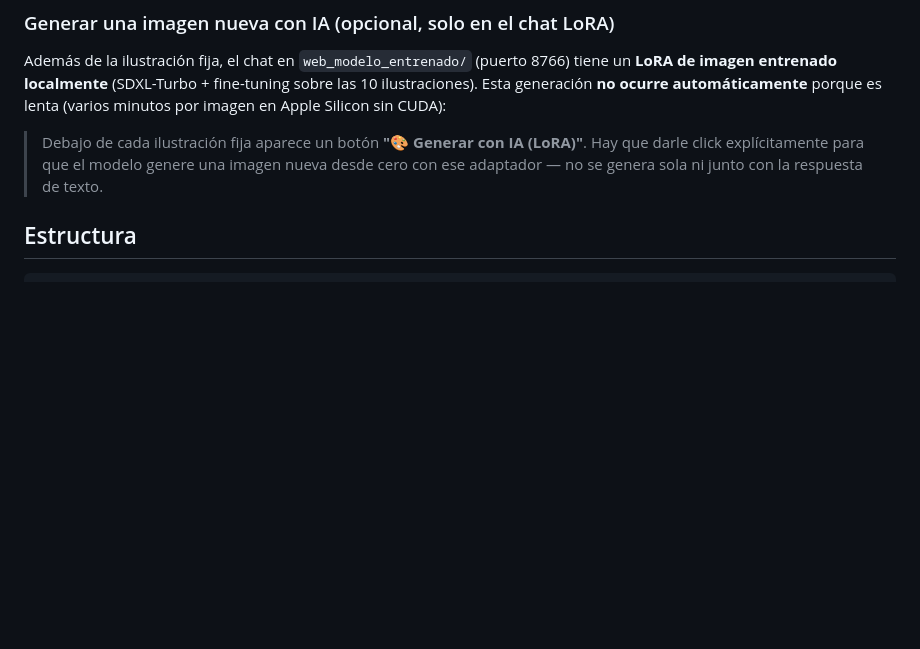
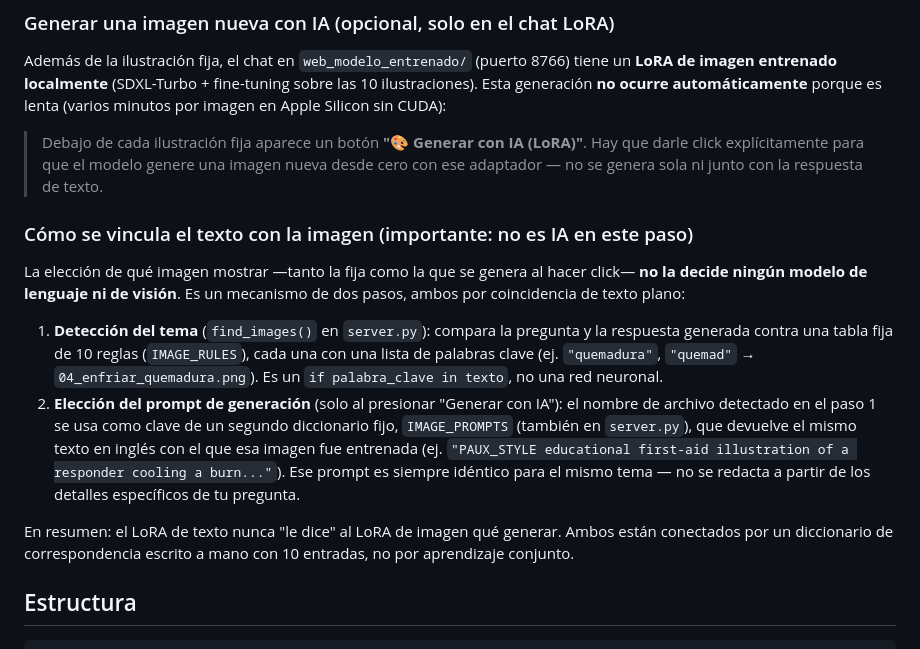
Before and after one commit to milagrossanchez/asistente-primeros-auxilios-ia, a Markdown page: README.md, the part around the change. Drawn GitHub-style; blank space fills up the shorter version.

Commit message:
Documentar el mecanismo real de vinculación texto-imagen (diccionarios fijos, no IA)

```diff
--- a/README.md
+++ b/README.md
@@ -20,6 +20,15 @@ Ambas webs muestran automáticamente la ilustración fija correspondiente (de la
 Además de la ilustración fija, el chat en `web_modelo_entrenado/` (puerto 8766) tiene un **LoRA de imagen entrenado localmente** (SDXL-Turbo + fine-tuning sobre las 10 ilustraciones). Esta generación **no ocurre automáticamente** porque es lenta (varios minutos por imagen en Apple Silicon sin CUDA):
 
 > Debajo de cada ilustración fija aparece un botón **"🎨 Generar con IA (LoRA)"**. Hay que darle click explícitamente para que el modelo genere una imagen nueva desde cero con ese adaptador — no se genera sola ni junto con la respuesta de texto.
+
+### Cómo se vincula el texto con la imagen (importante: no es IA en este paso)
+
+La elección de qué imagen mostrar —tanto la fija como la que se genera al hacer click— **no la decide ningún modelo de lenguaje ni de visión**. Es un mecanismo de dos pasos, ambos por coincidencia de texto plano:
+
+1. **Detección del tema** (`find_images()` en `server.py`): compara la pregunta y la respuesta generada contra una tabla fija de 10 reglas (`IMAGE_RULES`), cada una con una lista de palabras clave (ej. `"quemadura"`, `"quemad"` → `04_enfriar_quemadura.png`). Es un `if palabra_clave in texto`, no una red neuronal.
+2. **Elección del prompt de generación** (solo al presionar "Generar con IA"): el nombre de archivo detectado en el paso 1 se usa como clave de un segundo diccionario fijo, `IMAGE_PROMPTS` (también en `server.py`), que devuelve el mismo texto en inglés con el que esa imagen fue entrenada (ej. `"PAUX_STYLE educational first-aid illustration of a responder cooling a burn..."`). Ese prompt es siempre idéntico para el mismo tema — no se redacta a partir de los detalles específicos de tu pregunta.
+
+En resumen: el LoRA de texto nunca "le dice" al LoRA de imagen qué generar. Ambos están conectados por un diccionario de correspondencia escrito a mano con 10 entradas, no por aprendizaje conjunto.
 
 ## Estructura
 
```
